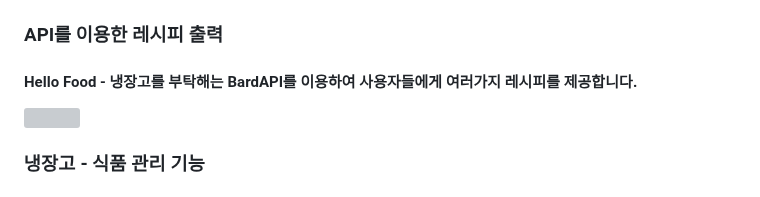
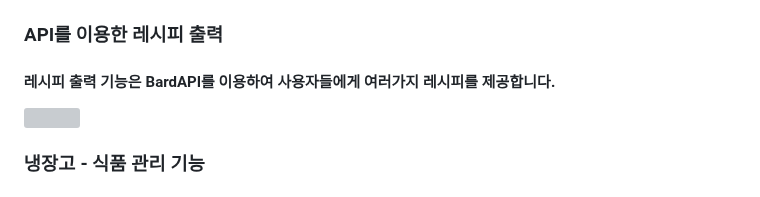
Before and after one commit to sawkekf/HelloFood, a Markdown page: README.md, the part around the change. GitHub-like rendering; grey boxes are pictures that could not be loaded.

```diff
--- a/README.md
+++ b/README.md
@@ -45,7 +45,7 @@
 
 <h3>API를 이용한 레시피 출력</h3>
 
-<h4>Hello Food - 냉장고를 부탁해는 BardAPI를 이용하여 사용자들에게 여러가지 레시피를 제공합니다.</h4>
+<h4>레시피 출력 기능은 BardAPI를 이용하여 사용자들에게 여러가지 레시피를 제공합니다.</h4>
 
 <img src="image/refrigerator.gif"/>
 
```
